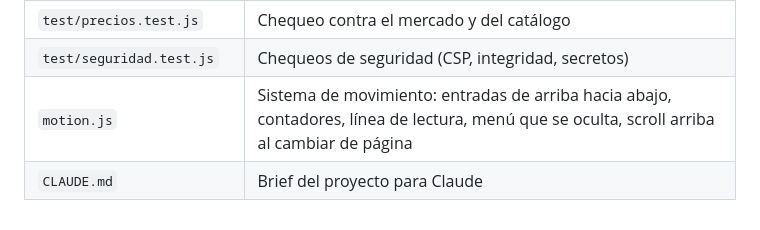
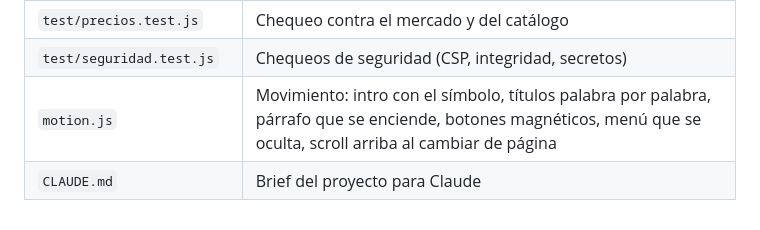
Before and after one commit to DepthCo/depthco.github.io, a Markdown page: README.md, the part around the change. Rendered like a GitHub page.

```diff
--- a/README.md
+++ b/README.md
@@ -150,5 +150,5 @@ Si los gramos del cotizador se alejan mucho de los del slicer, ajustá `FACTOR_R
 | `cotizador-archivo.js` | Pestaña "Tengo el archivo": visor 3D (three.js por CDN), volumen STL/3MF |
 | `test/precios.test.js` | Chequeo contra el mercado y del catálogo |
 | `test/seguridad.test.js` | Chequeos de seguridad (CSP, integridad, secretos) |
-| `motion.js` | Sistema de movimiento: entradas de arriba hacia abajo, contadores, línea de lectura, menú que se oculta, scroll arriba al cambiar de página |
+| `motion.js` | Movimiento: intro con el símbolo, títulos palabra por palabra, párrafo que se enciende, botones magnéticos, menú que se oculta, scroll arriba al cambiar de página |
 | `CLAUDE.md` | Brief del proyecto para Claude |
```
Also changed, not shown: CLAUDE.md (+4 -3 lines).
